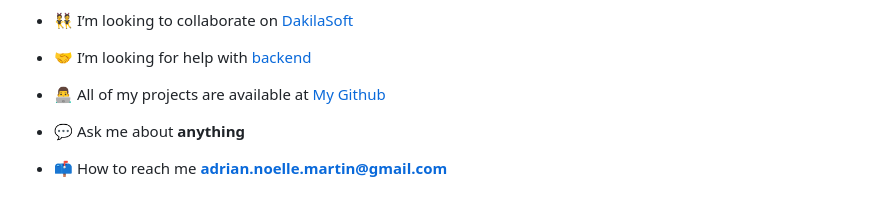
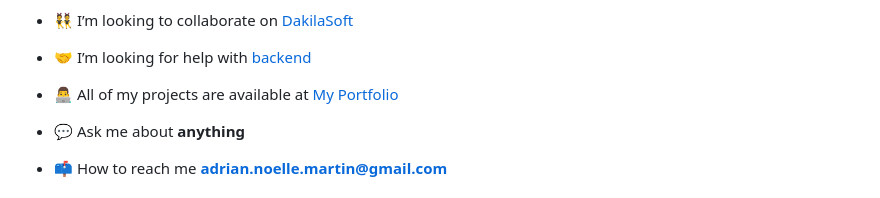
Before and after one commit to noellemrtnn/noellemrtnn, a Markdown page: README.md, the part around the change. Drawn GitHub-style.

```diff
--- a/README.md
+++ b/README.md
@@ -9,7 +9,7 @@
 
 - 🤝 I’m looking for help with [backend](https://github.com/noellemrtnn)
 
-- 👨‍💻 All of my projects are available at [My Github](https://github.com/noellemrtnn)
+- 👨‍💻 All of my projects are available at [My Portfolio](https://dhvsumeditrack.com/noelle-portfolio/)
 
 - 💬 Ask me about **anything**
 
```
